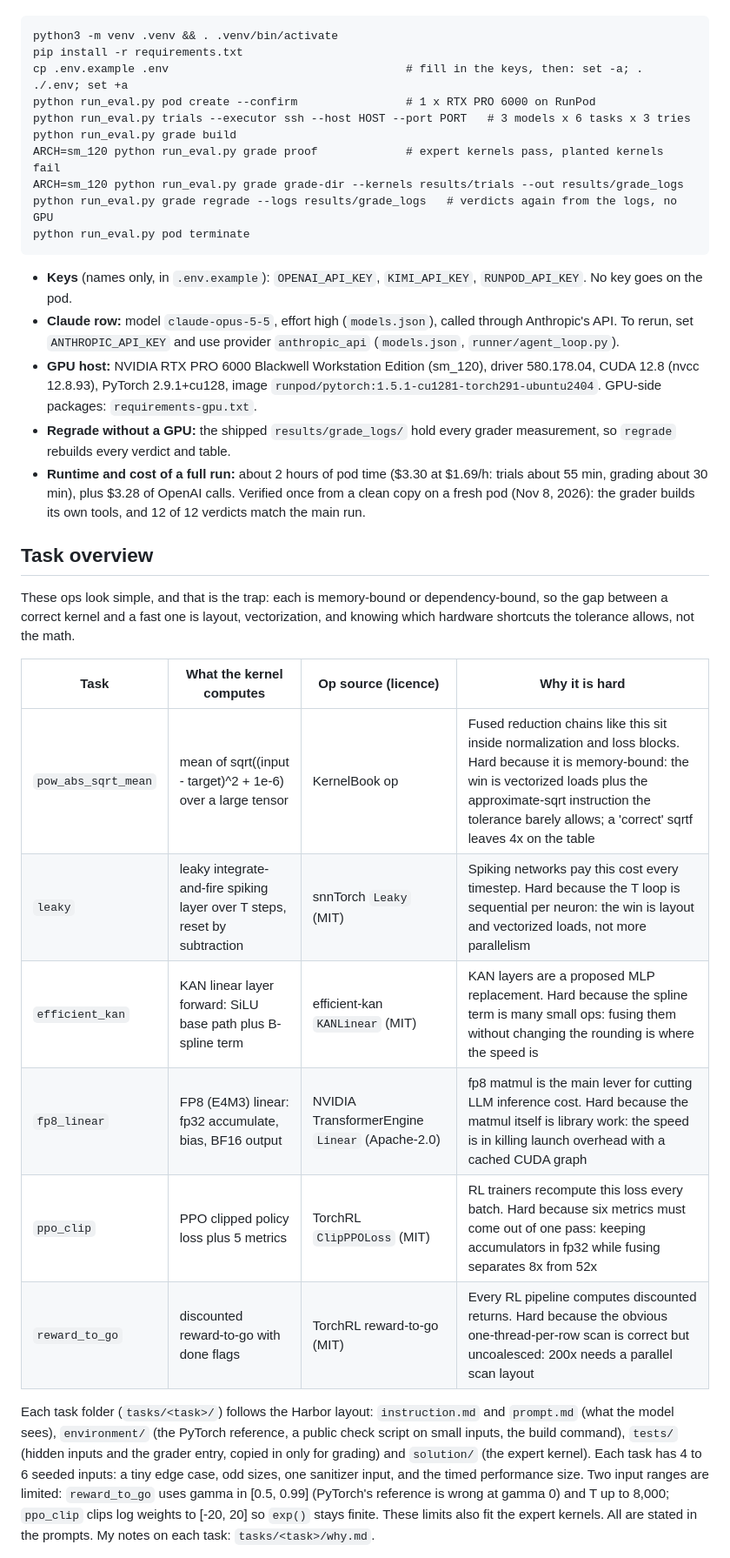
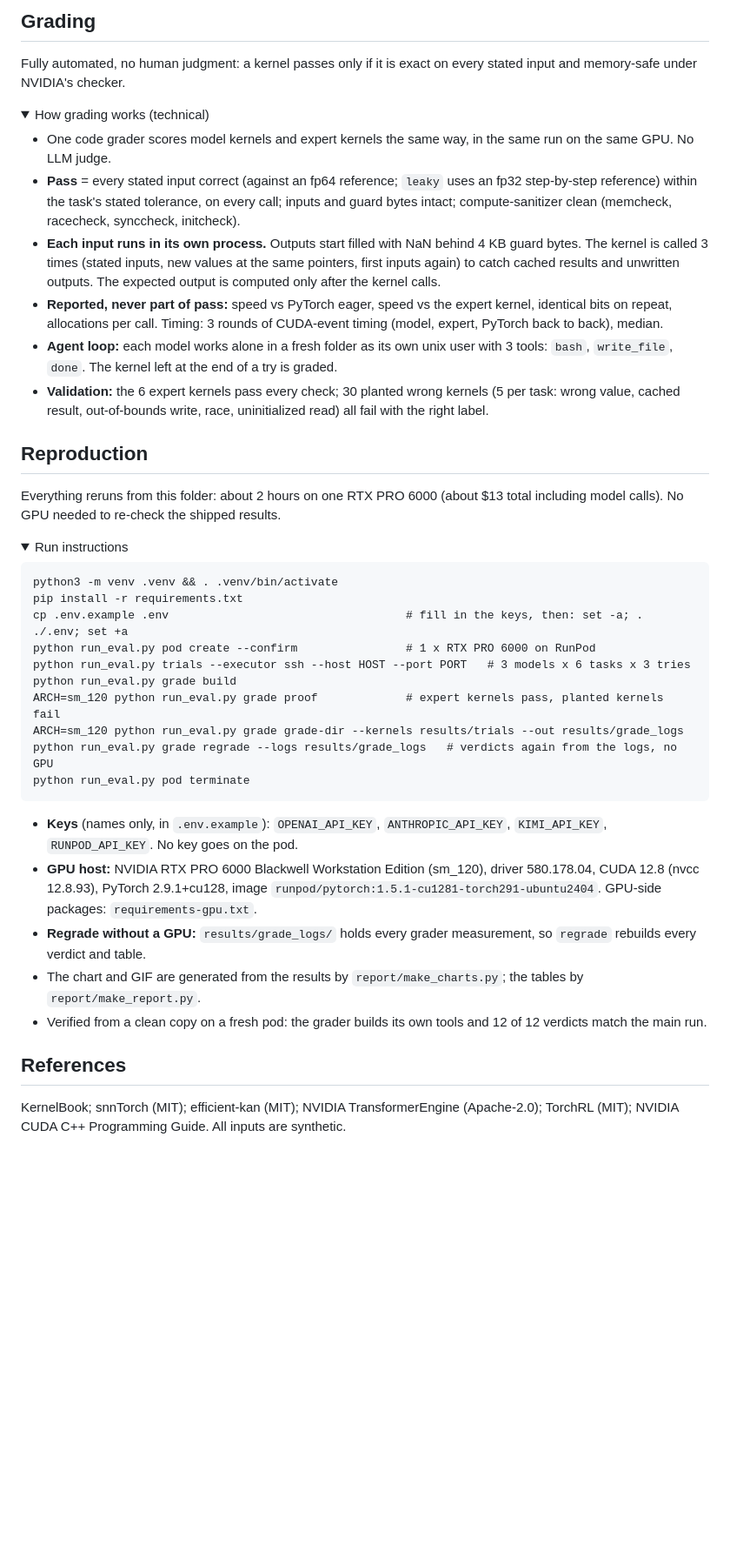
Before and after one commit to Mohamed-Alaboudi/cuda-optimization-benchmark, a Markdown page: README.md, the part around one of its changes. Shown at 87% size. Drawn GitHub-style; folded sections open; blank space fills up the shorter version.

````diff
--- a/README.md
+++ b/README.md
@@ -23,3 +56,26 @@ Run from this folder. The trials run on any machine with Python 3.10 to 3.13; th
+## Grading
+
+Fully automated, no human judgment: a kernel passes only if it is exact on every stated input and memory-safe under NVIDIA's checker.
+
+<details>
+<summary>How grading works (technical)</summary>
+
+- One code grader scores model kernels and expert kernels the same way, in the same run on the same GPU. No LLM judge.
+- **Pass** = every stated input correct (against an fp64 reference; `leaky` uses an fp32 step-by-step reference) within the task's stated tolerance, on every call; inputs and guard bytes intact; compute-sanitizer clean (memcheck, racecheck, synccheck, initcheck).
+- **Each input runs in its own process.** Outputs start filled with NaN behind 4 KB guard bytes. The kernel is called 3 times (stated inputs, new values at the same pointers, first inputs again) to catch cached results and unwritten outputs. The expected output is computed only after the kernel calls.
+- **Reported, never part of pass:** speed vs PyTorch eager, speed vs the expert kernel, identical bits on repeat, allocations per call. Timing: 3 rounds of CUDA-event timing (model, expert, PyTorch back to back), median.
+- **Agent loop:** each model works alone in a fresh folder as its own unix user with 3 tools: `bash`, `write_file`, `done`. The kernel left at the end of a try is graded.
+- **Validation:** the 6 expert kernels pass every check; 30 planted wrong kernels (5 per task: wrong value, cached result, out-of-bounds write, race, uninitialized read) all fail with the right label.
+
+</details>
+
+## Reproduction
+
+Everything reruns from this folder: about 2 hours on one RTX PRO 6000 (about $13 total including model calls). No GPU needed to re-check the shipped results.
+
+<details>
+<summary>Run instructions</summary>
+
 ```
 python3 -m venv .venv && . .venv/bin/activate
 pip install -r requirements.txt
@@ -32,24 +88,16 @@ ARCH=sm_120 python run_eval.py grade grade-dir --kernels results/trials --out re
 python run_eval.py grade regrade --logs results/grade_logs   # verdicts again from the logs, no GPU
 python run_eval.py pod terminate
 ```
-- **Keys** (names only, in `.env.example`): `OPENAI_API_KEY`, `KIMI_API_KEY`, `RUNPOD_API_KEY`. No key goes on the pod.
-- **Claude row:** model `claude-opus-5-5`, effort high (`models.json`), called through Anthropic's API. To rerun, set `ANTHROPIC_API_KEY` and use provider `anthropic_api` (`models.json`, `runner/agent_loop.py`).
+
+- **Keys** (names only, in `.env.example`): `OPENAI_API_KEY`, `ANTHROPIC_API_KEY`, `KIMI_API_KEY`, `RUNPOD_API_KEY`. No key goes on the pod.
 - **GPU host:** NVIDIA RTX PRO 6000 Blackwell Workstation Edition (sm_120), driver 580.178.04, CUDA 12.8 (nvcc 12.8.93), PyTorch 2.9.1+cu128, image `runpod/pytorch:1.5.1-cu1281-torch291-ubuntu2404`. GPU-side packages: `requirements-gpu.txt`.
-- **Regrade without a GPU:** the shipped `results/grade_logs/` hold every grader measurement, so `regrade` rebuilds every verdict and table.
-- **Runtime and cost of a full run:** about 2 hours of pod time ($3.30 at $1.69/h: trials about 55 min, grading about 30 min), plus $3.28 of OpenAI calls.
-Verified once from a clean copy on a fresh pod (Nov 8, 2026): the grader builds its own tools, and 12 of 12 verdicts match the main run.
+- **Regrade without a GPU:** `results/grade_logs/` holds every grader measurement, so `regrade` rebuilds every verdict and table.
+- The chart and GIF are generated from the results by `report/make_charts.py`; the tables by `report/make_report.py`.
+- Verified from a clean copy on a fresh pod: the grader builds its own tools and 12 of 12 verdicts match the main run.
 
-## Task overview
-These ops look simple, and that is the trap: each is memory-bound or dependency-bound, so the gap between a correct kernel and a fast one is layout, vectorization, and knowing which hardware shortcuts the tolerance allows, not the math.
+</details>
 
-| Task | What the kernel computes | Op source (licence) | Why it is hard |
-|---|---|---|---|
-| `pow_abs_sqrt_mean` | mean of sqrt((input - target)^2 + 1e-6) over a large tensor | KernelBook op | Fused reduction chains like this sit inside normalization and loss blocks. Hard because it is memory-bound: the win is vectorized loads plus the approximate-sqrt instruction the tolerance barely allows; a 'correct' sqrtf leaves 4x on the table |
-| `leaky` | leaky integrate-and-fire spiking layer over T steps, reset by subtraction | snnTorch `Leaky` (MIT) | Spiking networks pay this cost every timestep. Hard because the T loop is sequential per neuron: the win is layout and vectorized loads, not more parallelism |
-| `efficient_kan` | KAN linear layer forward: SiLU base path plus B-spline term | efficient-kan `KANLinear` (MIT) | KAN layers are a proposed MLP replacement. Hard because the spline term is many small ops: fusing them without changing the rounding is where the speed is |
-| `fp8_linear` | FP8 (E4M3) linear: fp32 accumulate, bias, BF16 output | NVIDIA TransformerEngine `Linear` (Apache-2.0) | fp8 matmul is the main lever for cutting LLM inference cost. Hard because the matmul itself is library work: the speed is in killing launch overhead with a cached CUDA graph |
-| `ppo_clip` | PPO clipped policy loss plus 5 metrics | TorchRL `ClipPPOLoss` (MIT) | RL trainers recompute this loss every batch. Hard because six metrics must come out of one pass: keeping accumulators in fp32 while fusing separates 8x from 52x |
-| `reward_to_go` | discounted reward-to-go with done flags | TorchRL reward-to-go (MIT) | Every RL pipeline computes discounted returns. Hard because the obvious one-thread-per-row scan is correct but uncoalesced: 200x needs a parallel scan layout |
+## References
 
-Each task folder (`tasks/<task>/`) follows the Harbor layout: `instruction.md` and `prompt.md` (what the model sees), `environment/` (the PyTorch reference, a public check script on small inputs, the build command), `tests/` (hidden inputs and the grader entry, copied in only for grading) and `solution/` (the expert kernel). Each task has 4 to 6 seeded inputs: a tiny edge case, odd sizes, one sanitizer input, and the timed performance size. Two input ranges are limited: `reward_to_go` uses gamma in [0.5, 0.99] (PyTorch's reference is wrong at gamma 0) and T up to 8,000; `ppo_clip` clips log weights to [-20, 20] so `exp()` stays finite. These limits also fit the expert kernels. All are stated in the prompts. My notes on each task: `tasks/<task>/why.md`.
+KernelBook; snnTorch (MIT); efficient-kan (MIT); NVIDIA TransformerEngine (Apache-2.0); TorchRL (MIT); NVIDIA CUDA C++ Programming Guide. All inputs are synthetic.
 
````
Also changed, not shown: other parts of README.md (+49 -54 lines), assets/per_task.png (added), assets/results.gif (added), 1 other file.
